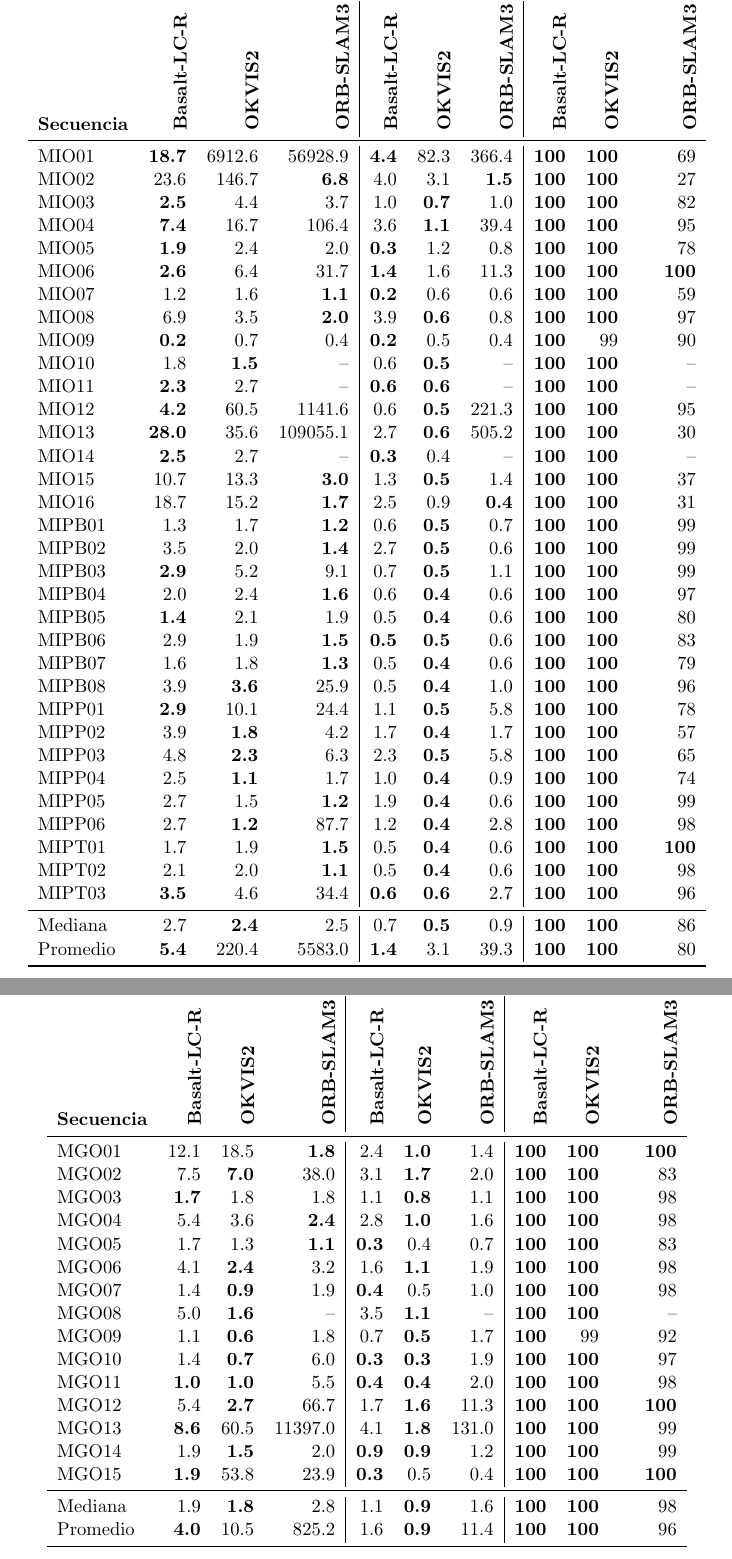
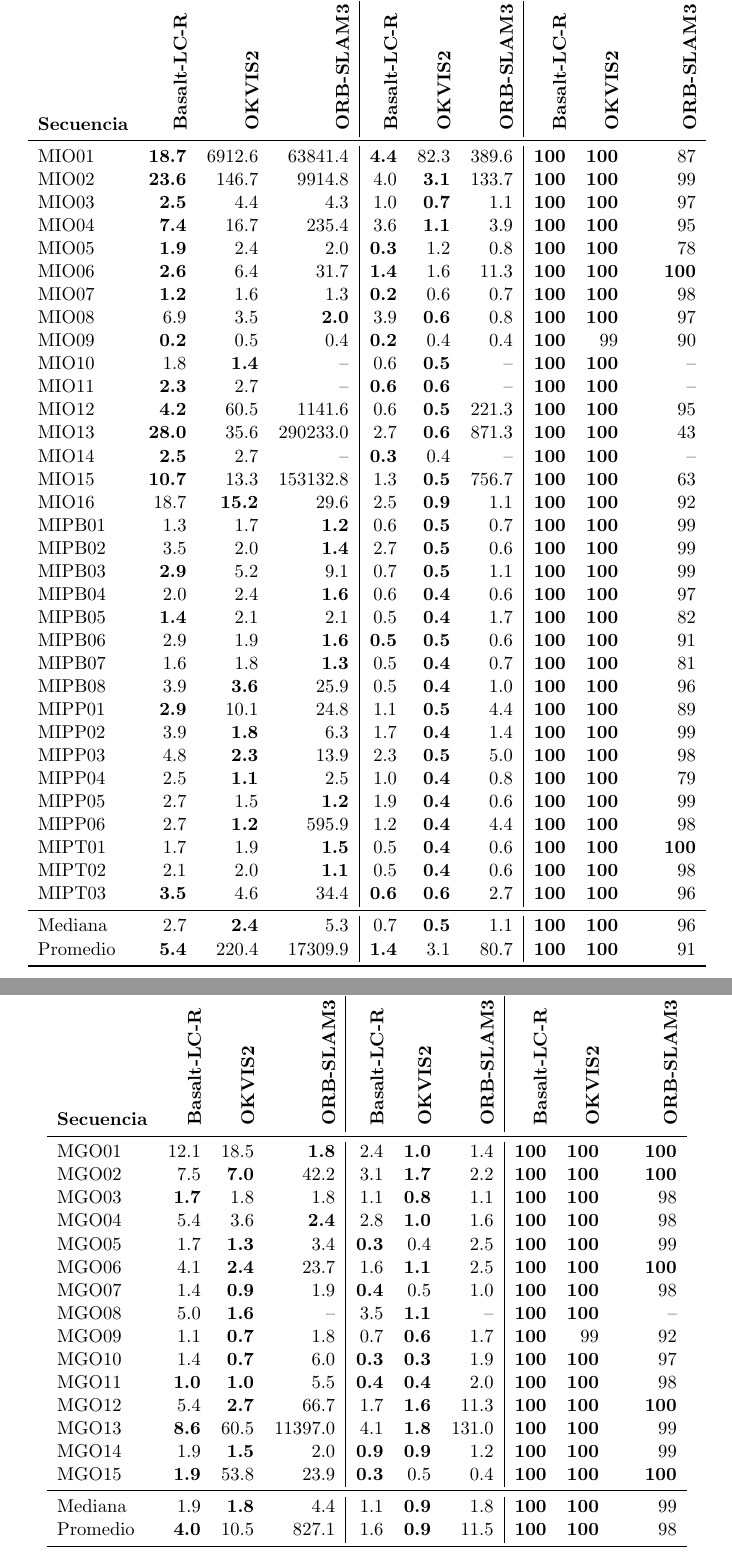
Before and after one commit to TomasSantucci/informe-tesina-lcc, a LaTeX thesis (main.tex, which reads src/experiments.tex): two parts of pages 74 and 75 of 89, joined at a grey line, cut so that both start at the same text. Compiled offline with pdfLaTeX.

Commit message:
fix wrong sota results

```diff
--- a/src/experiments.tex
+++ b/src/experiments.tex
@@ -1093,42 +1095,42 @@
 & \rotatebox{90}{\textbf{OKVIS2}\,}
 & \rotatebox{90}{\textbf{ORB-SLAM3}\,} \\
 \midrule
-MIO01   & \textbf{18.7} & 6912.6 & 56928.9 & \textbf{4.4} & 82.3  & 366.4 & \textbf{100} & \textbf{100} & 69 \\
-MIO02   & 23.6          & 146.7  & \textbf{6.8}    & 4.0          & 3.1   & \textbf{1.5}  & \textbf{100} & \textbf{100} & 27 \\
-MIO03   & \textbf{2.5}  & 4.4    & 3.7             & 1.0          & \textbf{0.7}  & 1.0  & \textbf{100} & \textbf{100} & 82 \\
-MIO04   & \textbf{7.4}  & 16.7   & 106.4           & 3.6          & \textbf{1.1}  & 39.4 & \textbf{100} & \textbf{100} & 95 \\
-MIO05   & \textbf{1.9}  & 2.4    & 2.0             & \textbf{0.3} & 1.2   & 0.8  & \textbf{100} & \textbf{100} & 78 \\
-MIO06   & \textbf{2.6}  & 6.4    & 31.7            & \textbf{1.4} & 1.6   & 11.3 & \textbf{100} & \textbf{100} & \textbf{100} \\
-MIO07   & 1.2           & 1.6    & \textbf{1.1}    & \textbf{0.2} & 0.6   & 0.6  & \textbf{100} & \textbf{100} & 59 \\
-MIO08   & 6.9           & 3.5    & \textbf{2.0}    & 3.9          & \textbf{0.6}  & 0.8  & \textbf{100} & \textbf{100} & 97 \\
-MIO09   & \textbf{0.2}  & 0.7    & 0.4             & \textbf{0.2} & 0.5   & 0.4  & \textbf{100} & 99  & 90 \\
-MIO10   & 1.8           & \textbf{1.5}    & --     & 0.6          & \textbf{0.5}  & --   & \textbf{100} & \textbf{100} & -- \\
-MIO11   & \textbf{2.3}  & 2.7    & --              & \textbf{0.6} & \textbf{0.6}  & --   & \textbf{100} & \textbf{100} & -- \\
-MIO12   & \textbf{4.2}  & 60.5   & 1141.6          & 0.6          & \textbf{0.5}  & 221.3 & \textbf{100} & \textbf{100} & 95 \\
-MIO13   & \textbf{28.0} & 35.6   & 109055.1        & 2.7          & \textbf{0.6}  & 505.2 & \textbf{100} & \textbf{100} & 30 \\
-MIO14   & \textbf{2.5}  & 2.7    & --              & \textbf{0.3} & 0.4   & --   & \textbf{100} & \textbf{100} & -- \\
-MIO15   & 10.7          & 13.3   & \textbf{3.0}    & 1.3          & \textbf{0.5}  & 1.4  & \textbf{100} & \textbf{100} & 37 \\
-MIO16   & 18.7          & 15.2   & \textbf{1.7}    & 2.5          & 0.9   & \textbf{0.4}  & \textbf{100} & \textbf{100} & 31 \\
-MIPB01  & 1.3           & 1.7    & \textbf{1.2}    & 0.6          & \textbf{0.5}  & 0.7  & \textbf{100} & \textbf{100} & 99 \\
-MIPB02  & 3.5           & 2.0    & \textbf{1.4}    & 2.7          & \textbf{0.5}  & 0.6  & \textbf{100} & \textbf{100} & 99 \\
-MIPB03  & \textbf{2.9}  & 5.2    & 9.1             & 0.7          & \textbf{0.5}  & 1.1  & \textbf{100} & \textbf{100} & 99 \\
-MIPB04  & 2.0           & 2.4    & \textbf{1.6}    & 0.6          & \textbf{0.4}  & 0.6  & \textbf{100} & \textbf{100} & 97 \\
-MIPB05  & \textbf{1.4}  & 2.1    & 1.9             & 0.5          & \textbf{0.4}  & 0.6  & \textbf{100} & \textbf{100} & 80 \\
-MIPB06  & 2.9           & 1.9    & \textbf{1.5}    & \textbf{0.5} & \textbf{0.5}  & 0.6  & \textbf{100} & \textbf{100} & 83 \\
-MIPB07  & 1.6           & 1.8    & \textbf{1.3}    & 0.5          & \textbf{0.4}  & 0.6  & \textbf{100} & \textbf{100} & 79 \\
-MIPB08  & 3.9           & \textbf{3.6}    & 25.9   & 0.5          & \textbf{0.4}  & 1.0  & \textbf{100} & \textbf{100} & 96 \\
-MIPP01  & \textbf{2.9}  & 10.1   & 24.4            & 1.1          & \textbf{0.5}  & 5.8  & \textbf{100} & \textbf{100} & 78 \\
-MIPP02  & 3.9           & \textbf{1.8}    & 4.2    & 1.7          & \textbf{0.4}  & 1.7  & \textbf{100} & \textbf{100} & 57 \\
-MIPP03  & 4.8           & \textbf{2.3}    & 6.3    & 2.3          & \textbf{0.5}  & 5.8  & \textbf{100} & \textbf{100} & 65 \\
-MIPP04  & 2.5           & \textbf{1.1}    & 1.7    & 1.0          & \textbf{0.4}  & 0.9  & \textbf{100} & \textbf{100} & 74 \\
-MIPP05  & 2.7           & 1.5    & \textbf{1.2}    & 1.9          & \textbf{0.4}  & 0.6  & \textbf{100} & \textbf{100} & 99 \\
-MIPP06  & 2.7           & \textbf{1.2}    & 87.7   & 1.2          & \textbf{0.4}  & 2.8  & \textbf{100} & \textbf{100} & 98 \\
-MIPT01  & 1.7           & 1.9    & \textbf{1.5}    & 0.5          & \textbf{0.4}  & 0.6  & \textbf{100} & \textbf{100} & \textbf{100} \\
-MIPT02  & 2.1           & 2.0    & \textbf{1.1}    & 0.5          & \textbf{0.4}  & 0.6  & \textbf{100} & \textbf{100} & 98 \\
-MIPT03  & \textbf{3.5}  & 4.6    & 34.4            & \textbf{0.6} & \textbf{0.6}  & 2.7  & \textbf{100} & \textbf{100} & 96 \\
+MIO01 & \textbf{18.7} & 6912.6 & 63841.4 & \textbf{4.4} & 82.3 & 389.6 & \textbf{100} & \textbf{100} & 87 \\
+MIO02 & \textbf{23.6} & 146.7 & 9914.8 & 4.0 & \textbf{3.1} & 133.7 & \textbf{100} & \textbf{100} & 99 \\
+MIO03 & \textbf{2.5} & 4.4 & 4.3 & 1.0 & \textbf{0.7} & 1.1 & \textbf{100} & \textbf{100} & 97 \\
+MIO04 & \textbf{7.4} & 16.7 & 235.4 & 3.6 & \textbf{1.1} & 3.9 & \textbf{100} & \textbf{100} & 95 \\
+MIO05 & \textbf{1.9} & 2.4 & 2.0 & \textbf{0.3} & 1.2 & 0.8 & \textbf{100} & \textbf{100} & 78 \\
+MIO06 & \textbf{2.6} & 6.4 & 31.7 & \textbf{1.4} & 1.6 & 11.3 & \textbf{100} & \textbf{100} & \textbf{100} \\
+MIO07 & \textbf{1.2} & 1.6 & 1.3 & \textbf{0.2} & 0.6 & 0.7 & \textbf{100} & \textbf{100} & 98 \\
+MIO08 & 6.9 & 3.5 & \textbf{2.0} & 3.9 & \textbf{0.6} & 0.8 & \textbf{100} & \textbf{100} & 97 \\
+MIO09 & \textbf{0.2} & 0.5 & 0.4 & \textbf{0.2} & 0.4 & 0.4 & \textbf{100} & 99 & 90 \\
+MIO10 & 1.8 & \textbf{1.4} & -- & 0.6 & \textbf{0.5} & -- & \textbf{100} & \textbf{100} & -- \\
+MIO11 & \textbf{2.3} & 2.7 & -- & \textbf{0.6} & \textbf{0.6} & -- & \textbf{100} & \textbf{100} & -- \\
+MIO12 & \textbf{4.2} & 60.5 & 1141.6 & 0.6 & \textbf{0.5} & 221.3 & \textbf{100} & \textbf{100} & 95 \\
+MIO13 & \textbf{28.0} & 35.6 & 290233.0 & 2.7 & \textbf{0.6} & 871.3 & \textbf{100} & \textbf{100} & 43 \\
+MIO14 & \textbf{2.5} & 2.7 & -- & \textbf{0.3} & 0.4 & -- & \textbf{100} & \textbf{100} & -- \\
+MIO15 & \textbf{10.7} & 13.3 & 153132.8 & 1.3 & \textbf{0.5} & 756.7 & \textbf{100} & \textbf{100} & 63 \\
+MIO16 & 18.7 & \textbf{15.2} & 29.6 & 2.5 & \textbf{0.9} & 1.1 & \textbf{100} & \textbf{100} & 92 \\
+MIPB01 & 1.3 & 1.7 & \textbf{1.2} & 0.6 & \textbf{0.5} & 0.7 & \textbf{100} & \textbf{100} & 99 \\
+MIPB02 & 3.5 & 2.0 & \textbf{1.4} & 2.7 & \textbf{0.5} & 0.6 & \textbf{100} & \textbf{100} & 99 \\
+MIPB03 & \textbf{2.9} & 5.2 & 9.1 & 0.7 & \textbf{0.5} & 1.1 & \textbf{100} & \textbf{100} & 99 \\
+MIPB04 & 2.0 & 2.4 & \textbf{1.6} & 0.6 & \textbf{0.4} & 0.6 & \textbf{100} & \textbf{100} & 97 \\
+MIPB05 & \textbf{1.4} & 2.1 & 2.1 & 0.5 & \textbf{0.4} & 1.7 & \textbf{100} & \textbf{100} & 82 \\
+MIPB06 & 2.9 & 1.9 & \textbf{1.6} & \textbf{0.5} & \textbf{0.5} & 0.6 & \textbf{100} & \textbf{100} & 91 \\
+MIPB07 & 1.6 & 1.8 & \textbf{1.3} & 0.5 & \textbf{0.4} & 0.7 & \textbf{100} & \textbf{100} & 81 \\
+MIPB08 & 3.9 & \textbf{3.6} & 25.9 & 0.5 & \textbf{0.4} & 1.0 & \textbf{100} & \textbf{100} & 96 \\
+MIPP01 & \textbf{2.9} & 10.1 & 24.8 & 1.1 & \textbf{0.5} & 4.4 & \textbf{100} & \textbf{100} & 89 \\
+MIPP02 & 3.9 & \textbf{1.8} & 6.3 & 1.7 & \textbf{0.4} & 1.4 & \textbf{100} & \textbf{100} & 99 \\
+MIPP03 & 4.8 & \textbf{2.3} & 13.9 & 2.3 & \textbf{0.5} & 5.0 & \textbf{100} & \textbf{100} & 98 \\
+MIPP04 & 2.5 & \textbf{1.1} & 2.5 & 1.0 & \textbf{0.4} & 0.8 & \textbf{100} & \textbf{100} & 79 \\
+MIPP05 & 2.7 & 1.5 & \textbf{1.2} & 1.9 & \textbf{0.4} & 0.6 & \textbf{100} & \textbf{100} & 99 \\
+MIPP06 & 2.7 & \textbf{1.2} & 595.9 & 1.2 & \textbf{0.4} & 4.4 & \textbf{100} & \textbf{100} & 98 \\
+MIPT01 & 1.7 & 1.9 & \textbf{1.5} & 0.5 & \textbf{0.4} & 0.6 & \textbf{100} & \textbf{100} & \textbf{100} \\
+MIPT02 & 2.1 & 2.0 & \textbf{1.1} & 0.5 & \textbf{0.4} & 0.6 & \textbf{100} & \textbf{100} & 98 \\
+MIPT03 & \textbf{3.5} & 4.6 & 34.4 & \textbf{0.6} & \textbf{0.6} & 2.7 & \textbf{100} & \textbf{100} & 96 \\
 \midrule
-Mediana & 2.7           & \textbf{2.4}    & 2.5    & 0.7          & \textbf{0.5}  & 0.9  & \textbf{100} & \textbf{100} & 86 \\
-Promedio & \textbf{5.4} & 220.4  & 5583.0          & \textbf{1.4} & 3.1   & 39.3 & \textbf{100} & \textbf{100} & 80 \\
+Mediana & 2.7 & \textbf{2.4} & 5.3 & 0.7 & \textbf{0.5} & 1.1 & \textbf{100} & \textbf{100} & 96 \\
+Promedio & \textbf{5.4} & 220.4 & 17309.9 & \textbf{1.4} & 3.1 & 80.7 & \textbf{100} & \textbf{100} & 91 \\
 \bottomrule
 \end{tabular}
 \end{table}
@@ -1155,14 +1157,14 @@
 & \rotatebox{90}{\textbf{ORB-SLAM3}\,} \\
 \midrule
 MGO01 & 12.1 & 18.5 & \textbf{1.8} & 2.4 & \textbf{1.0} & 1.4 & \textbf{100} & \textbf{100} & \textbf{100} \\
-MGO02 & 7.5 & \textbf{7.0} & 38.0 & 3.1 & \textbf{1.7} & 2.0 & \textbf{100} & \textbf{100} & 83 \\
+MGO02 & 7.5 & \textbf{7.0} & 42.2 & 3.1 & \textbf{1.7} & 2.2 & \textbf{100} & \textbf{100} & \textbf{100} \\
 MGO03 & \textbf{1.7} & 1.8 & 1.8 & 1.1 & \textbf{0.8} & 1.1 & \textbf{100} & \textbf{100} & 98 \\
 MGO04 & 5.4 & 3.6 & \textbf{2.4} & 2.8 & \textbf{1.0} & 1.6 & \textbf{100} & \textbf{100} & 98 \\
-MGO05 & 1.7 & 1.3 & \textbf{1.1} & \textbf{0.3} & 0.4 & 0.7 & \textbf{100} & \textbf{100} & 83 \\
-MGO06 & 4.1 & \textbf{2.4} & 3.2 & 1.6 & \textbf{1.1} & 1.9 & \textbf{100} & \textbf{100} & 98 \\
+MGO05 & 1.7 & \textbf{1.3} & 3.4 & \textbf{0.3} & 0.4 & 2.5 & \textbf{100} & \textbf{100} & 99 \\
+MGO06 & 4.1 & \textbf{2.4} & 23.7 & 1.6 & \textbf{1.1} & 2.5 & \textbf{100} & \textbf{100} & \textbf{100} \\
 MGO07 & 1.4 & \textbf{0.9} & 1.9 & \textbf{0.4} & 0.5 & 1.0 & \textbf{100} & \textbf{100} & 98 \\
 MGO08 & 5.0 & \textbf{1.6} & -- & 3.5 & \textbf{1.1} & -- & \textbf{100} & \textbf{100} & -- \\
-MGO09 & 1.1 & \textbf{0.6} & 1.8 & 0.7 & \textbf{0.5} & 1.7 & \textbf{100} & 99 & 92 \\
+MGO09 & 1.1 & \textbf{0.7} & 1.8 & 0.7 & \textbf{0.6} & 1.7 & \textbf{100} & 99 & 92 \\
 MGO10 & 1.4 & \textbf{0.7} & 6.0 & \textbf{0.3} & \textbf{0.3} & 1.9 & \textbf{100} & \textbf{100} & 97 \\
 MGO11 & \textbf{1.0} & \textbf{1.0} & 5.5 & \textbf{0.4} & \textbf{0.4} & 2.0 & \textbf{100} & \textbf{100} & 98 \\
 MGO12 & 5.4 & \textbf{2.7} & 66.7 & 1.7 & \textbf{1.6} & 11.3 & \textbf{100} & \textbf{100} & \textbf{100} \\
@@ -1170,8 +1172,8 @@
 MGO14 & 1.9 & \textbf{1.5} & 2.0 & \textbf{0.9} & \textbf{0.9} & 1.2 & \textbf{100} & \textbf{100} & 99 \\
 MGO15 & \textbf{1.9} & 53.8 & 23.9 & \textbf{0.3} & 0.5 & 0.4 & \textbf{100} & \textbf{100} & \textbf{100} \\
 \midrule
-Mediana & 1.9 & \textbf{1.8} & 2.8 & 1.1 & \textbf{0.9} & 1.6 & \textbf{100} & \textbf{100} & 98 \\
-Promedio & \textbf{4.0} & 10.5 & 825.2 & 1.6 & \textbf{0.9} & 11.4 & \textbf{100} & \textbf{100} & 96 \\
+Mediana & 1.9 & \textbf{1.8} & 4.4 & 1.1 & \textbf{0.9} & 1.8 & \textbf{100} & \textbf{100} & 99 \\
+Promedio & \textbf{4.0} & 10.5 & 827.1 & 1.6 & \textbf{0.9} & 11.5 & \textbf{100} & \textbf{100} & 98 \\
 \bottomrule
 \end{tabular}
 \end{table}
```
Also changed, not shown: src/conclusions.tex (+1 -1 lines), src/experiments.tex (6 more changed lines).
